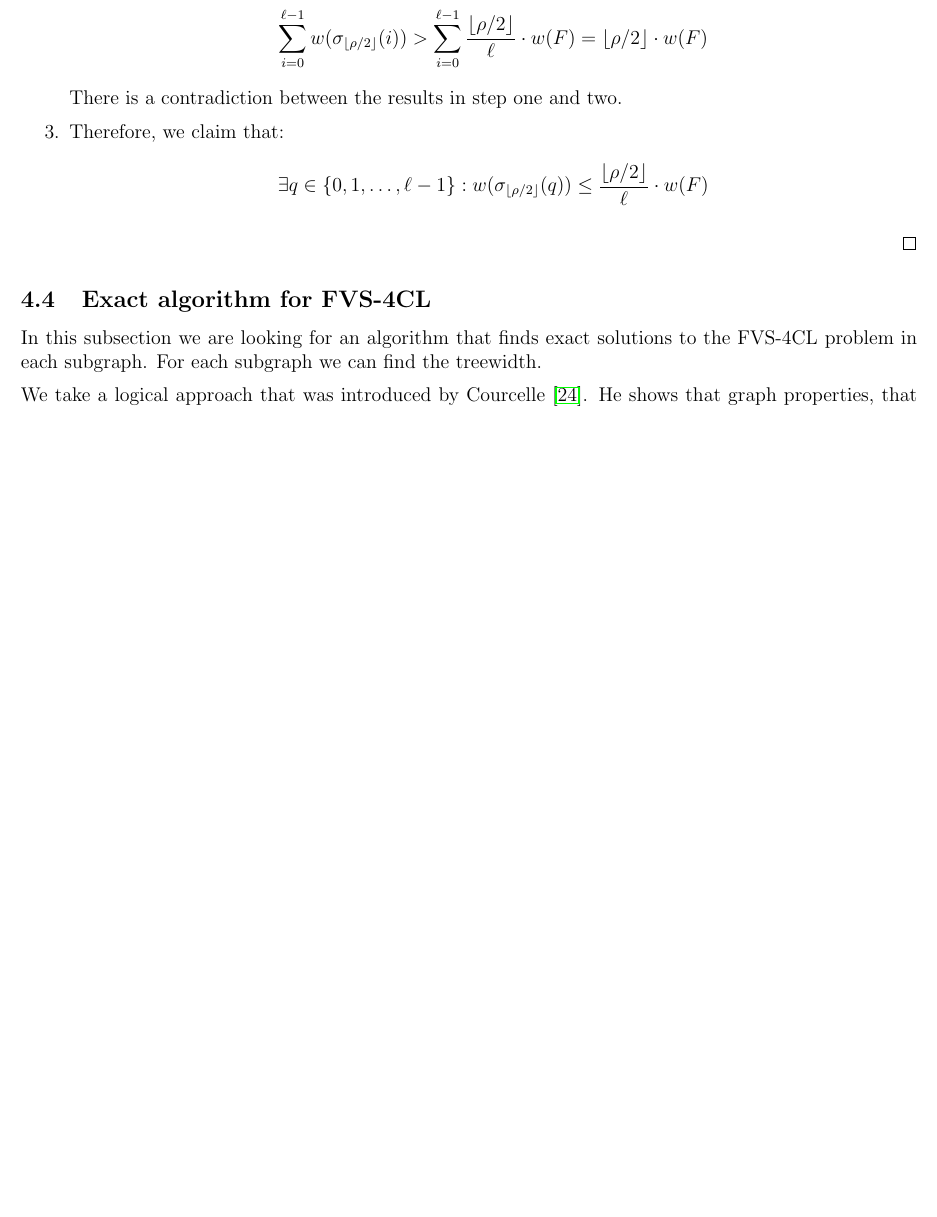
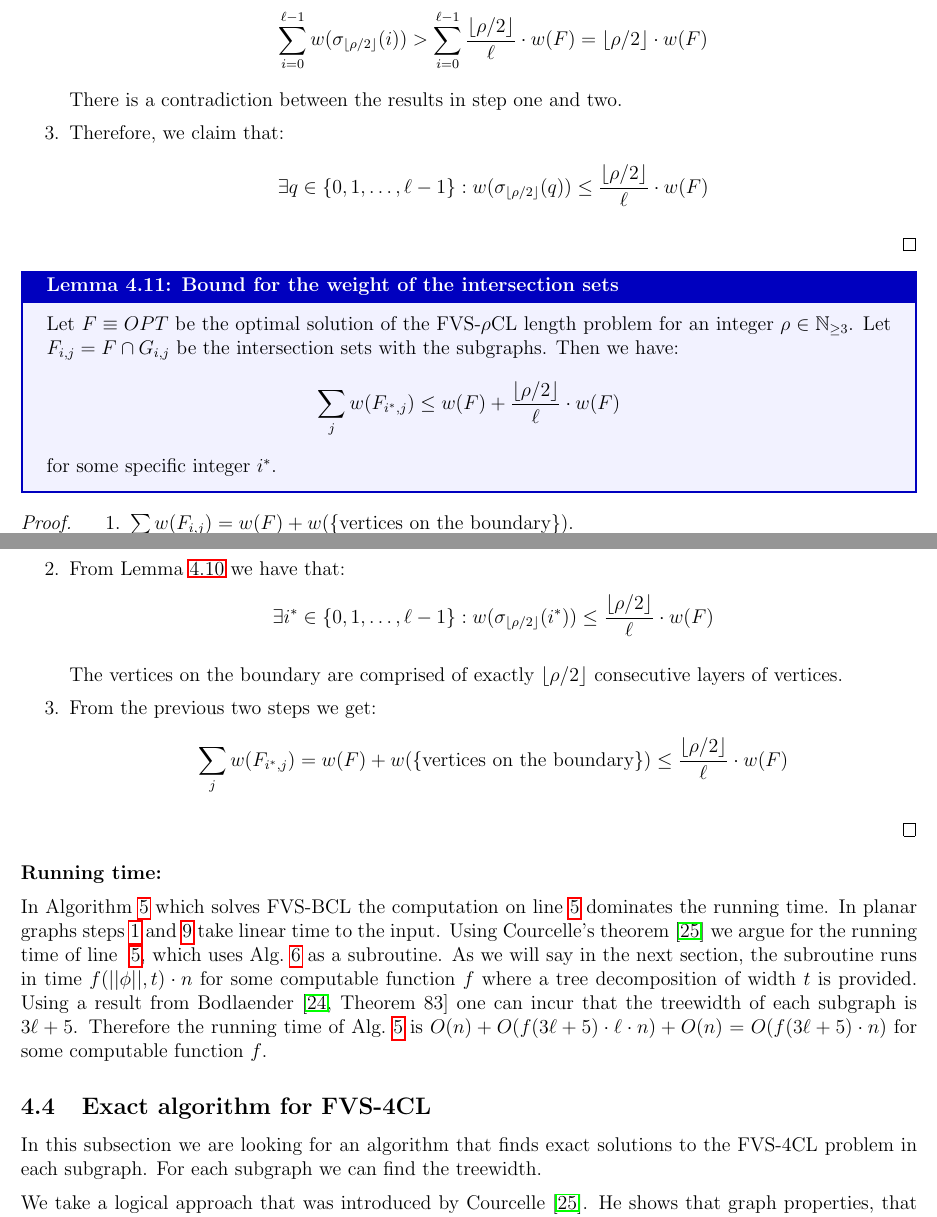
Before and after one commit to Martin-Sokolov-Sokolov/thesis-latex, a LaTeX document (main.tex, which reads sections/ptas-fvs-baker.tex): part of page 21 of 33 before the commit and two parts of pages 21 and 22 of 34 after it, the two joined at a grey line, cut so that both start at the same text, the shorter picture padded with empty space. Compiled offline with pdfLaTeX.

Commit message:
change proofs, add running time

```diff
--- a/sections/ptas-fvs-baker.tex
+++ b/sections/ptas-fvs-baker.tex
@@ -715,7 +718,49 @@ whole graph.
 
 \end{proof}
 
+\refstepcounter{definition}
+\begin{mydefinition}[Bound for the weight of the intersection sets]{Lemma}
+    \label{lemma-rho-bound-is}
 
+    Let $F \equiv OPT$ be the optimal solution of the FVS-$\rho$CL length problem for
+    an integer $\rho \in \mathbb{N}_{\geq 3}$.
+    Let $F_{i, j} = F \cap G_{i, j}$ be the intersection
+    sets with the subgraphs. Then we have:
+    \[\sum\limits_{j} w(F_{i^*, j}) \leq w(F) + \frac{\lfloor\rho/2\rfloor}{\ell} \cdot w(F)\]
+
+    for some specific integer $i^*$.
+
+\end{mydefinition}
+
+\begin{proof}
+
+    \begin{enumerate}
+        \item $\sum\limits_j w(F_{i, j}) = w(F) + w(\{\text{vertices on the boundary}\})$.
+        \item From Lemma~\ref{lemma-rho-cl-boundary} we have that: \[\exists i^* \in \{0, 1, \dots, \ell - 1\}:
+        w(\sigma_{\lfloor \rho / 2 \rfloor}(i^*)) \leq \frac{\lfloor \rho / 2\rfloor}{\ell} \cdot w(F)\]
+
+        The vertices on the boundary are comprised of exactly $\lfloor \rho/2 \rfloor$ consecutive
+        layers of vertices.
+
+        \item From the previous two steps we get:
+        \[\sum\limits_j w(F_{i^*, j}) =
+        w(F) + w(\{\text{vertices on the boundary}\}) \leq
+        \frac{\lfloor\rho/2\rfloor}{\ell} \cdot w(F)
+        \]
+    \end{enumerate}
+
+\end{proof}
+
+\textbf{Running time:}
+
+In Algorithm~\ref{alg:baker_arbitrary_length} which solves FVS-BCL the computation on line~\ref{alg5:line5}
+dominates the running time. In planar graphs steps \ref{alg5:line1} and \ref{alg5:line9} take linear time
+to the input. Using Courcelle's theorem \cite{courcelle1990monadic} we argue for the running time
+of line ~\ref{alg5:line5}, which uses Alg.~\ref{courcelle:rho} as a subroutine. As we will say in the next
+section, the subroutine runs in time $f(||\phi||, t) \cdot n$ for some computable function $f$
+where a tree decomposition of width $t$ is provided. Using a result from Bodlaender~\cite[Theorem 83]{bodlaender1998partial}
+one can incur that the treewidth of each subgraph is $3\ell + 5$. Therefore the running time of Alg.~\ref{alg:baker_arbitrary_length}
+is $O(n) + O(f(3\ell + 5) \cdot \ell \cdot n) + O(n) = O(f(3\ell + 5) \cdot n)$ for some computable function $f$.
 
 \subsection{Exact algorithm for FVS-4CL}
 \label{subsection:exact-alg}
```
Also changed, not shown: references.bib (+11 -0 lines), sections/preliminaries.tex (+16 -2 lines), main.bbl, main.pdf, sections/ptas-fvs-baker.tex (39 more changed lines), 1 other file. Lines whose indentation alone changed are shown as unchanged.
